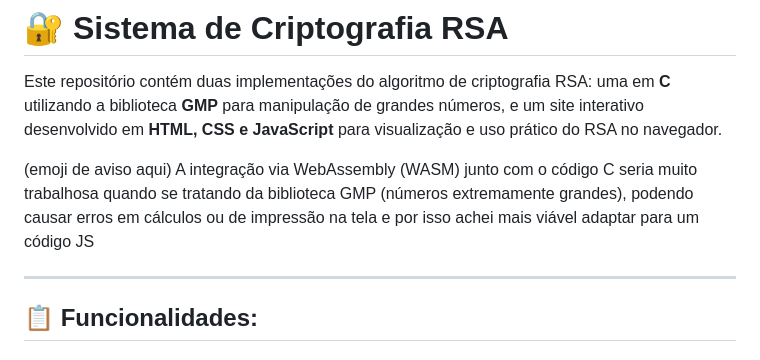
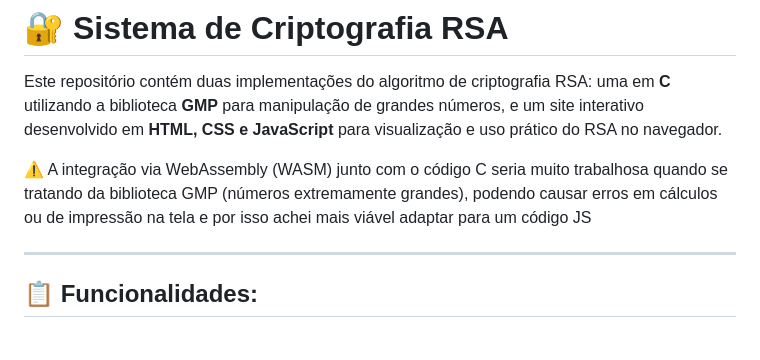
Before and after one commit to ryangs22/Criptografia-RSA, a Markdown page: README.md, the part around the change. Drawn GitHub-style.

Commit message:
Update README.md
Correção do README

```diff
--- a/README.md
+++ b/README.md
@@ -2,7 +2,7 @@
 
 Este repositório contém duas implementações do algoritmo de criptografia RSA: uma em **C** utilizando a biblioteca **GMP** para manipulação de grandes números, e um site interativo desenvolvido em **HTML, CSS e JavaScript** para visualização e uso prático do RSA no navegador.
 
-(emoji de aviso aqui) A integração via WebAssembly (WASM) junto com o código C seria muito trabalhosa quando se tratando da biblioteca GMP (números extremamente grandes), podendo causar erros em cálculos ou de impressão na tela e por isso achei mais viável adaptar para um código JS
+⚠️ A integração via WebAssembly (WASM) junto com o código C seria muito trabalhosa quando se tratando da biblioteca GMP (números extremamente grandes), podendo causar erros em cálculos ou de impressão na tela e por isso achei mais viável adaptar para um código JS
 
 ---
 
```
